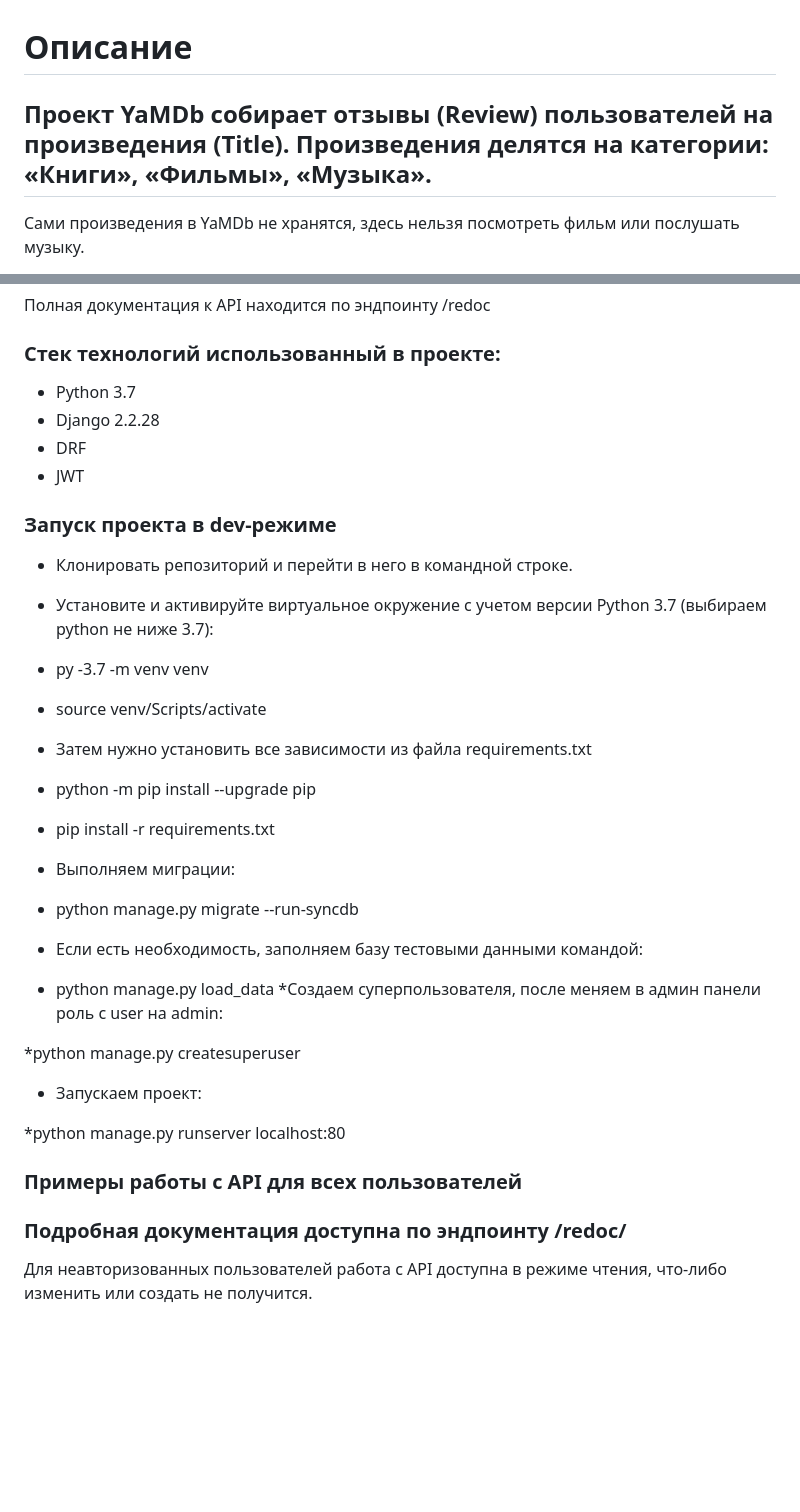
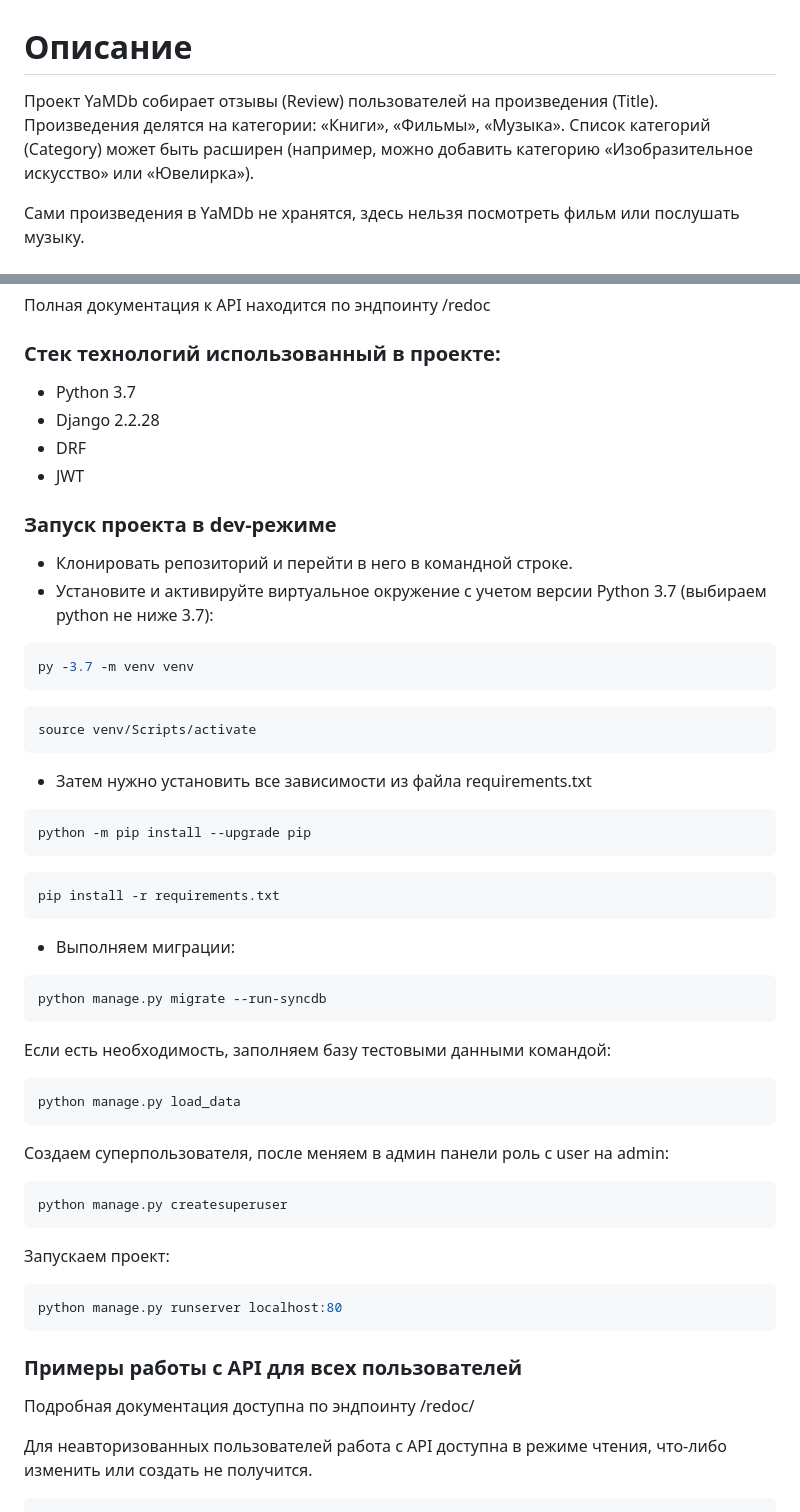
Before and after one commit to Igor-L12/api_yamdb, a Markdown page: README.md, 2 parts joined by grey strips. Drawn GitHub-style; blank space fills up the shorter version.

````diff
--- a/README.md
+++ b/README.md
@@ -1,5 +1,7 @@
 # Описание
-## Проект YaMDb собирает отзывы (Review) пользователей на произведения (Title). Произведения делятся на категории: «Книги», «Фильмы», «Музыка».
+Проект YaMDb собирает отзывы (Review) пользователей на произведения (Title).
+Произведения делятся на категории: «Книги», «Фильмы», «Музыка».
+Список категорий (Category) может быть расширен (например, можно добавить категорию «Изобразительное искусство» или «Ювелирка»).
 
 Сами произведения в YaMDb не хранятся, здесь нельзя посмотреть фильм или послушать музыку.
 
@@ -10,34 +12,64 @@
 Полная документация к API находится по эндпоинту /redoc
 
 ### Стек технологий использованный в проекте:
-* Python 3.7
-* Django 2.2.28
-* DRF
-* JWT
+- Python 3.7
+- Django 2.2.28
+- DRF
+- JWT
+
 ### Запуск проекта в dev-режиме
-* Клонировать репозиторий и перейти в него в командной строке.
-* Установите и активируйте виртуальное окружение c учетом версии Python 3.7 (выбираем python не ниже 3.7):
-* py -3.7 -m venv venv
-* source venv/Scripts/activate
-* Затем нужно установить все зависимости из файла requirements.txt
-* python -m pip install --upgrade pip
-* pip install -r requirements.txt
-* Выполняем миграции:
-* python manage.py migrate --run-syncdb
-* Если есть необходимость, заполняем базу тестовыми данными командой:
+- Клонировать репозиторий и перейти в него в командной строке.
+- Установите и активируйте виртуальное окружение c учетом версии Python 3.7 (выбираем python не ниже 3.7):
 
-* python manage.py load_data
-*Создаем суперпользователя, после меняем в админ панели роль с user на admin:
+```bash
+py -3.7 -m venv venv
+```
 
-*python manage.py createsuperuser
-* Запускаем проект:
+```bash
+source venv/Scripts/activate
+```
 
-*python manage.py runserver localhost:80
+- Затем нужно установить все зависимости из файла requirements.txt
+
+```bash
+python -m pip install --upgrade pip
+```
+
+```bash
+pip install -r requirements.txt
+```
+
+- Выполняем миграции:
+
+```bash
+python manage.py migrate --run-syncdb
+```
+
+Если есть необходимость, заполняем базу тестовыми данными командой:
+
+```bash
+python manage.py load_data
+```
+
+Создаем суперпользователя, после меняем в админ панели роль с user на admin:
+
+```bash
+python manage.py createsuperuser
+```
+
+Запускаем проект:
+
+```bash
+python manage.py runserver localhost:80
+```
+
 ### Примеры работы с API для всех пользователей
-### Подробная документация доступна по эндпоинту /redoc/
+
+Подробная документация доступна по эндпоинту /redoc/
 
 Для неавторизованных пользователей работа с API доступна в режиме чтения, что-либо изменить или создать не получится.
 
+```
 Права доступа: Доступно без токена.
 GET /api/v1/categories/ - Получение списка всех категорий
 GET /api/v1/genres/ - Получение списка всех жанров
````
Also changed, not shown: other parts of README.md (+109 -13 lines).
